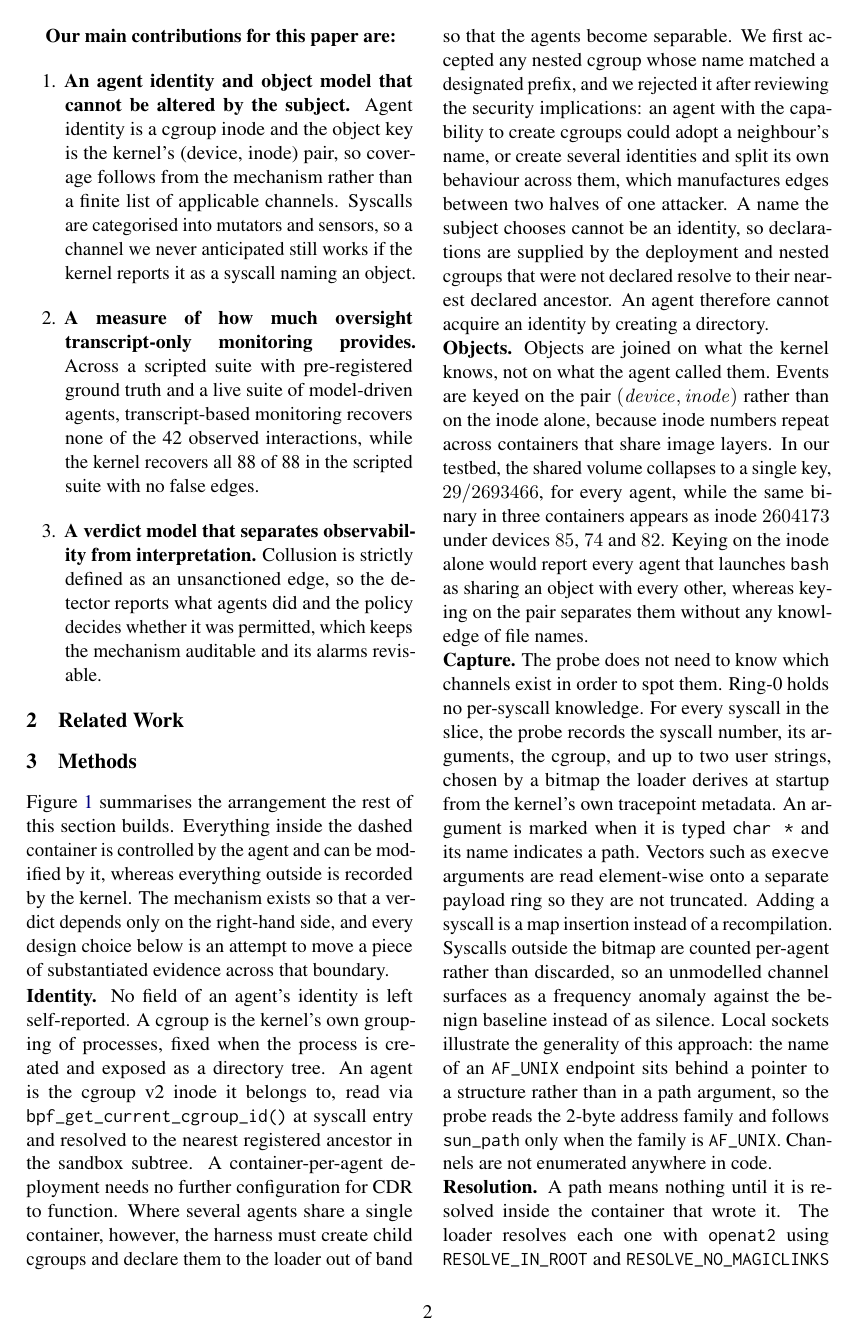
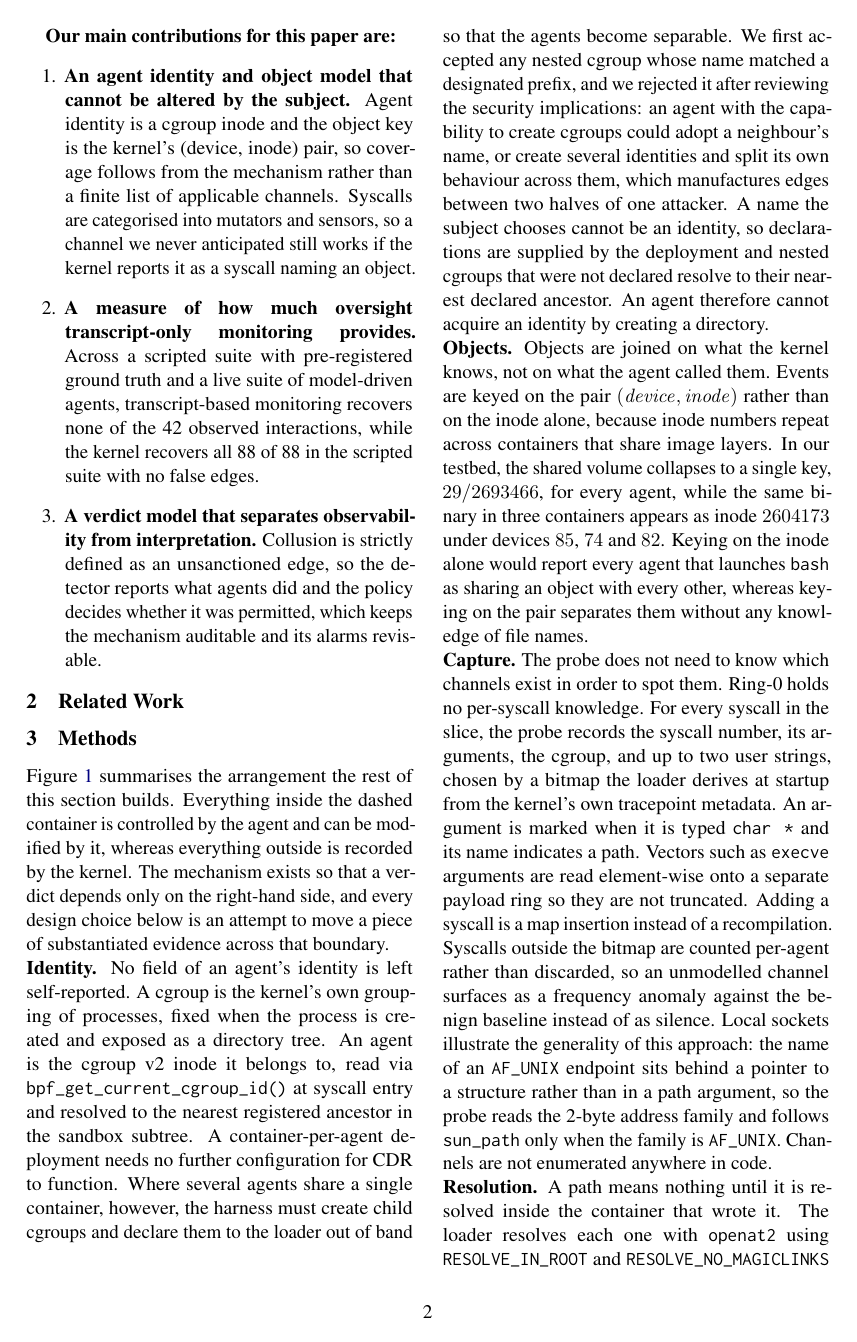
Before and after one commit to mikeywhiston/cdr, a LaTeX paper (paper/main.tex): page 2 of 4 before the commit and page 2 of 3 after it. Compiled offline with pdfLaTeX.

Commit message:
paper: Methods, Figure 1 placement, float and trim settings

```diff
--- a/paper/main.tex
+++ b/paper/main.tex
@@ -32,6 +32,16 @@ Collusion Detection and Response:\\ Oversight That Outlives the Transcript$^{1}$
   Sentinel Logic Ltd \\
   \texttt{mikey@mikeywhiston.dev}\\[0.7em]
   {\footnotesize $^{1}$Research conducted at the Swarm Alignment Hackathon, November 2026}}
+
+
+% float placement: a full-width figure should share a page with text
+\raggedbottom
+\renewcommand{\topfraction}{0.9}
+\renewcommand{\dbltopfraction}{1.0}
+\renewcommand{\textfraction}{0.07}
+\renewcommand{\floatpagefraction}{0.75}
+\setcounter{topnumber}{3}
+\setcounter{dbltopnumber}{3}
 
 \begin{document}
 \maketitle
```
Also changed, not shown: paper/main.pdf, paper/p2-2.png (added), paper/pg-2.png (deleted), paper/pg-3.png, paper/pg4-4.png (added), paper/test3-3.png (added), paper/main.tex (5 more changed lines), 2 other files.
